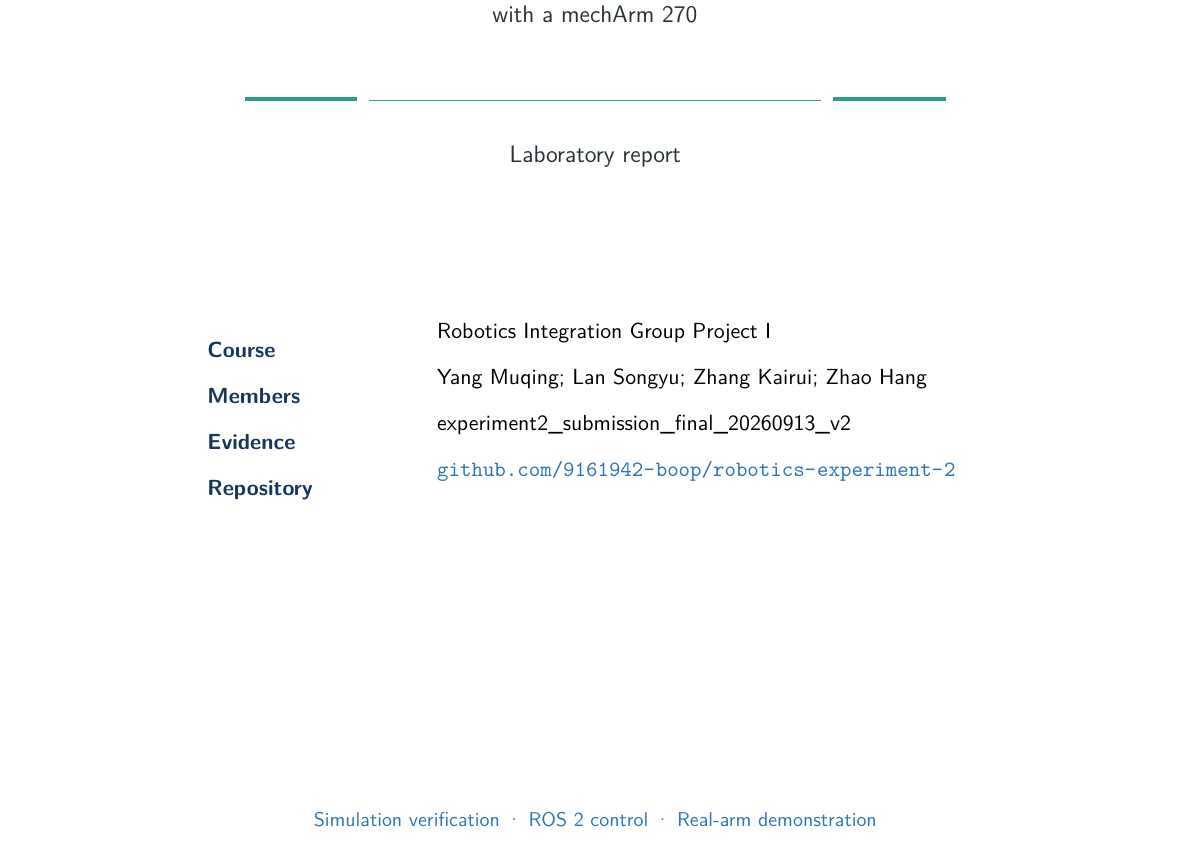
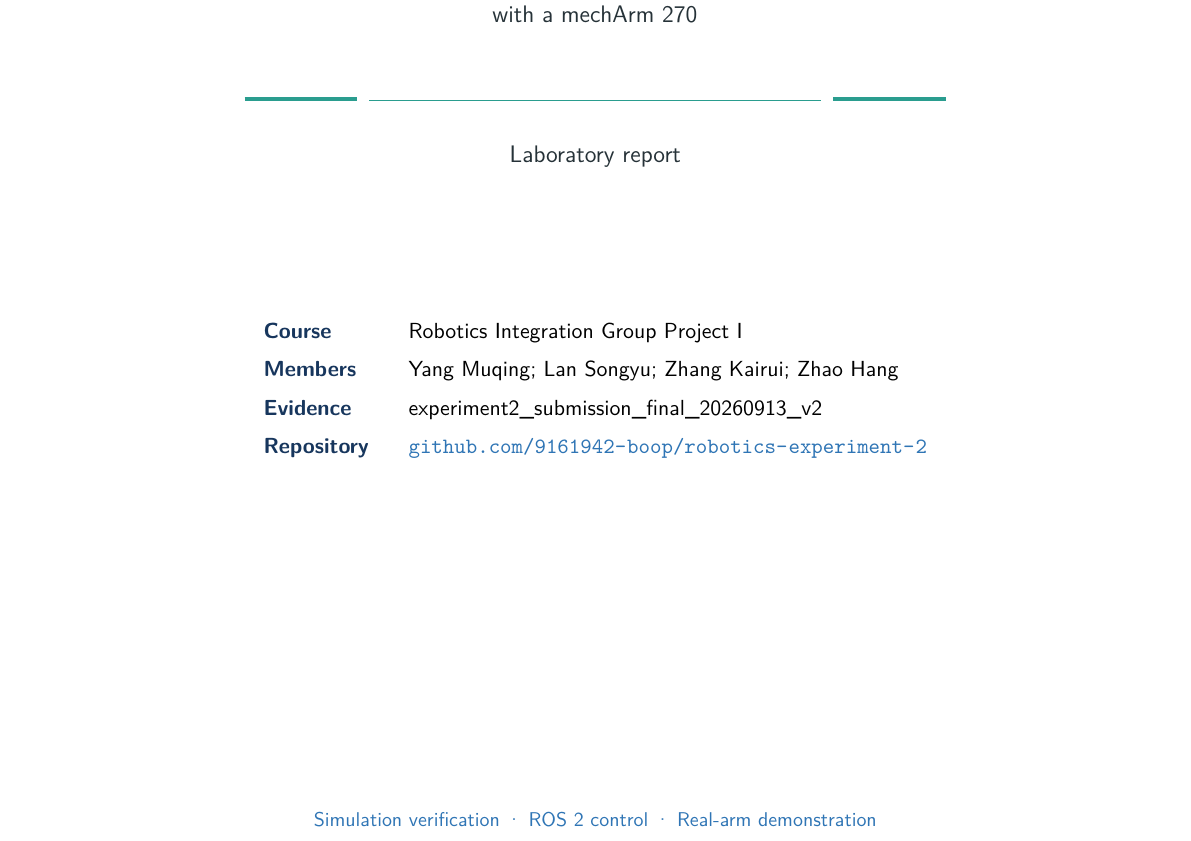
Before and after one commit to 9161942-boop/robotics-experiment-2, a LaTeX document (report/experiment2_lab_report.tex): part of page 1 of 11, cut so that both start at the same text. Compiled offline with XeLaTeX.

Commit message:
experiment2: fix cover row baseline alignment

```diff
--- a/report/experiment2_lab_report.tex
+++ b/report/experiment2_lab_report.tex
@@ -76,7 +76,7 @@
 \end{center}
 \vspace{18mm}
 \noindent\begin{center}
-\begin{tabular}{>{\bfseries\color{Navy}\sffamily}p{0.22\textwidth}@{\hspace{4mm}}>{\sffamily}p{0.58\textwidth}}
+\begin{tabular}{@{}>{\bfseries\color{Navy}\sffamily}l@{\hspace{7mm}}>{\sffamily}l@{}}
 Course & Robotics Integration Group Project I\\[2mm]
 Members & Yang Muqing; Lan Songyu; Zhang Kairui; Zhao Hang\\[2mm]
 Evidence & experiment2\_submission\_final\_20260913\_v2\\[2mm]
```
Also changed, not shown: report/experiment2_lab_report_zh_preview.tex (+1 -1 lines), report/experiment2_lab_report.pdf, report/experiment2_lab_report_zh_preview.pdf.
